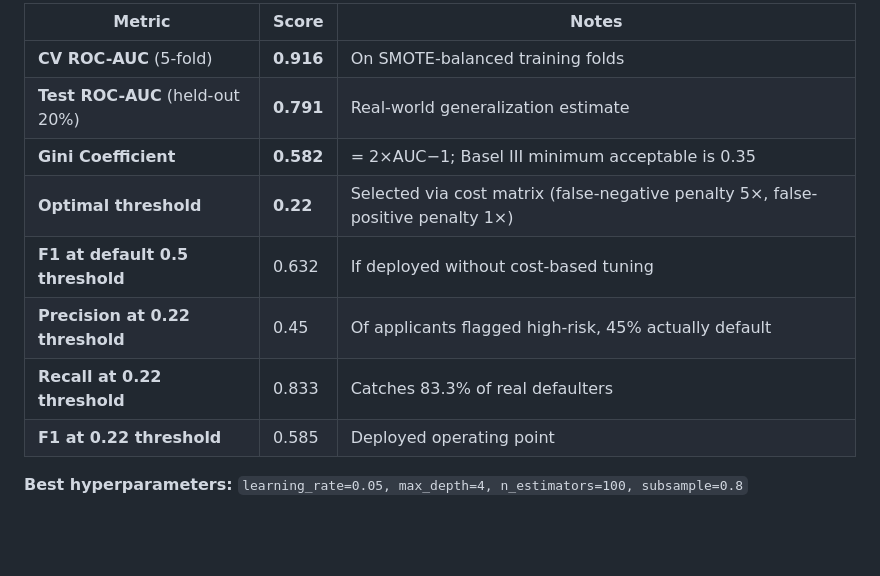
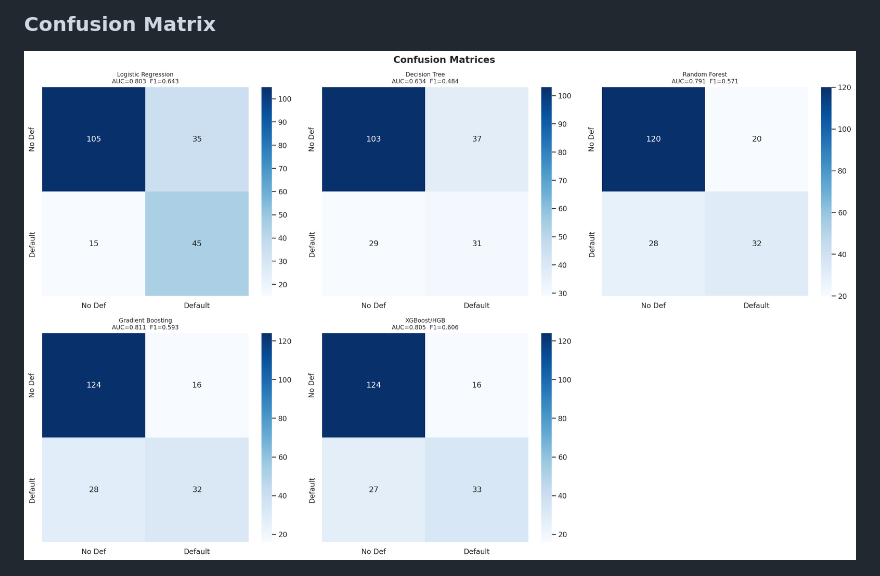
Before and after one commit to jameskoero/loan-risk-assessment, a Markdown page: README.md, the part around the change printed below. GitHub-like rendering; blank space fills up the shorter version.

```diff
--- a/README.md
+++ b/README.md
@@ -56,14 +51,5 @@ This repository trains and serves a `GradientBoostingClassifier` that predicts l
 
-| Metric | Score | Notes |
-|---|---|---|
-| **CV ROC-AUC** (5-fold) | **0.916** | On SMOTE-balanced training folds |
-| **Test ROC-AUC** (held-out 20%) | **0.791** | Real-world generalization estimate |
-| **Gini Coefficient** | **0.582** | = 2×AUC−1; Basel III minimum acceptable is 0.35 |
-| **Optimal threshold** | **0.22** | Selected via cost matrix (false-negative penalty 5×, false-positive penalty 1×) |
-| **F1 at default 0.5 threshold** | 0.632 | If deployed without cost-based tuning |
-| **Precision at 0.22 threshold** | 0.45 | Of applicants flagged high-risk, 45% actually default |
-| **Recall at 0.22 threshold** | 0.833 | Catches 83.3% of real defaulters |
-| **F1 at 0.22 threshold** | 0.585 | Deployed operating point |
+### Confusion Matrix
 
-**Best hyperparameters:** `learning_rate=0.05, max_depth=4, n_estimators=100, subsample=0.8`
+![Confusion Matrix](images/confusion_matrix.png)
 
```
Also changed, not shown: other parts of README.md (+106 -77 lines).
